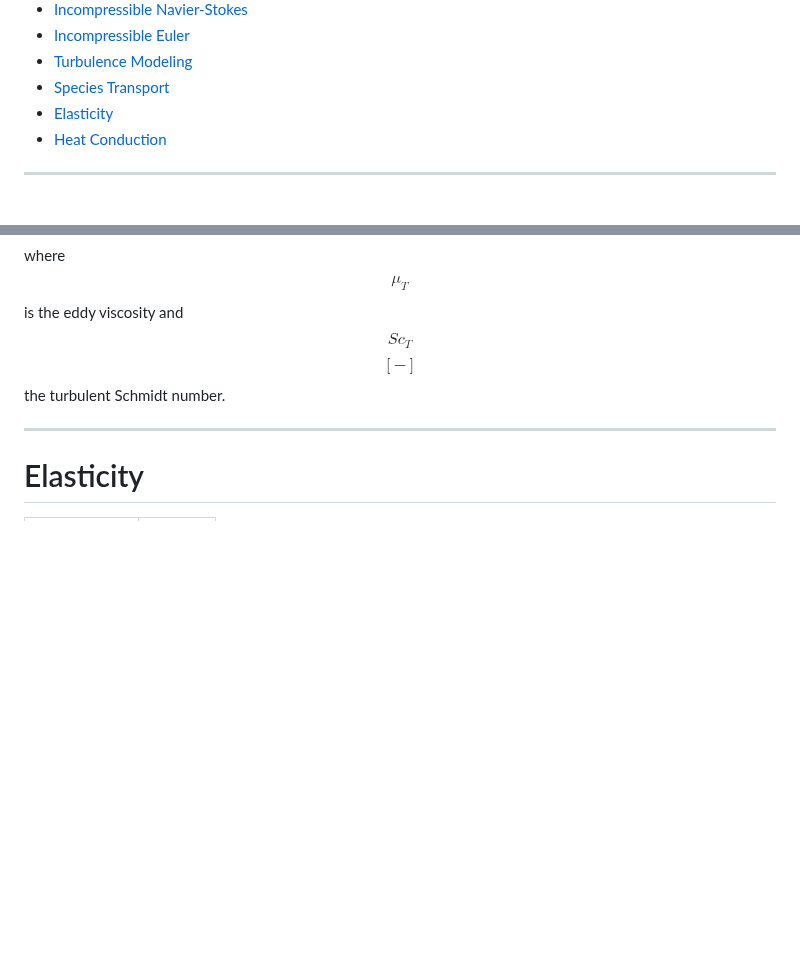
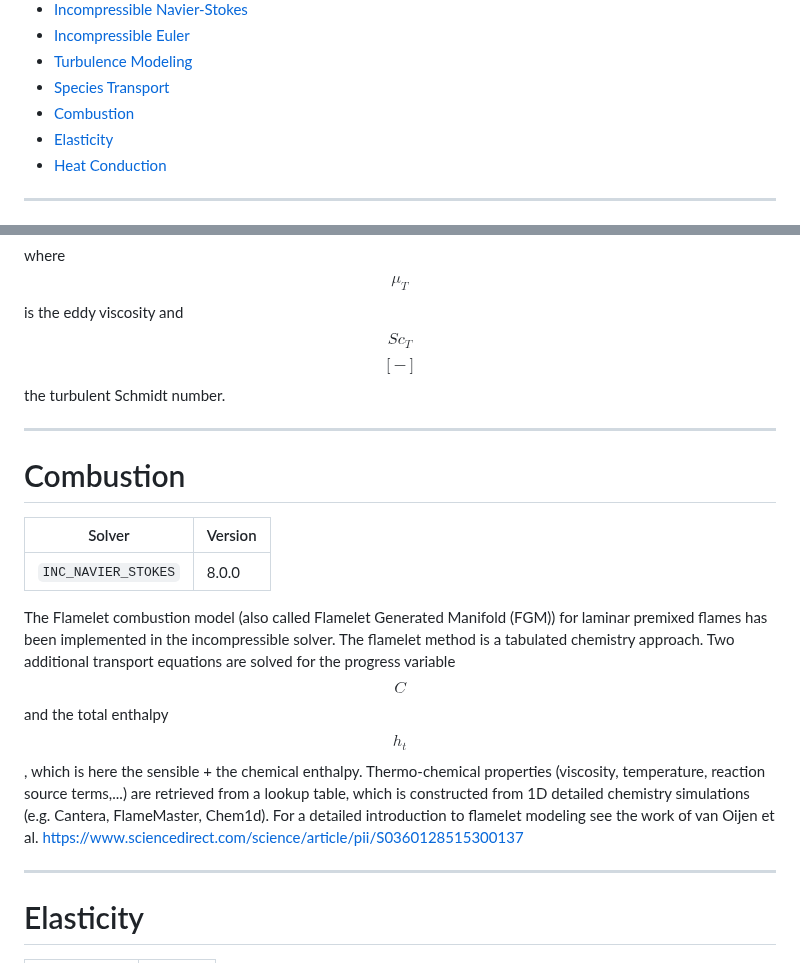
Before and after one commit to su2code/su2code.github.io, a Markdown page: _docs_v7/Theory.md, 2 parts joined by grey strips. Rendered like a GitHub page; blank space fills up the shorter version.

Commit message:
add description of combustion model

```diff
--- a/_docs_v7/Theory.md
+++ b/_docs_v7/Theory.md
@@ -15,6 +15,7 @@ This page contains a very brief summary of the different governing equation sets
 - [Incompressible Euler](#incompressible-euler)
 - [Turbulence Modeling](#turbulence-modeling)
 - [Species Transport](#species-transport)
+- [Combustion](#flamelet-combustion-model)
 - [Elasticity](#elasticity)
 - [Heat Conduction](#heat-conduction)
 
@@ -273,6 +274,16 @@ where $$\mu_T$$ is the eddy viscosity and $$Sc_{T}$$ $$[-]$$ the turbulent Schmi
 
 ---
 
+# Combustion #
+
+| Solver | Version |
+| --- | --- |
+| `INC_NAVIER_STOKES` | 8.0.0 |
+
+The Flamelet combustion model (also called Flamelet Generated Manifold (FGM)) for laminar premixed flames has been implemented in the incompressible solver. The flamelet method is a tabulated chemistry approach. Two additional transport equations are solved for the progress variable $$C$$ and the total enthalpy $$h_t$$, which is here the sensible + the chemical enthalpy. Thermo-chemical properties (viscosity, temperature, reaction source terms,...) are retrieved from a lookup table, which is constructed from 1D detailed chemistry simulations (e.g. Cantera, FlameMaster, Chem1d). For a detailed introduction to flamelet modeling see the work of van Oijen et al. https://www.sciencedirect.com/science/article/pii/S0360128515300137
+
+---
+
 # Elasticity #
 
 | Solver | Version |
```
